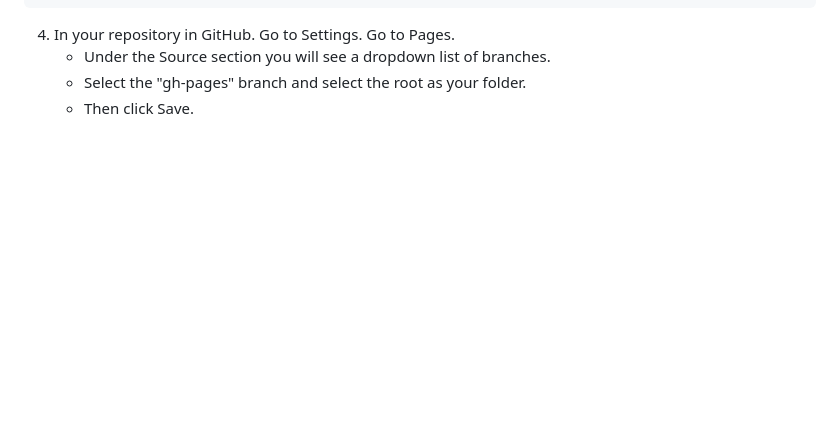
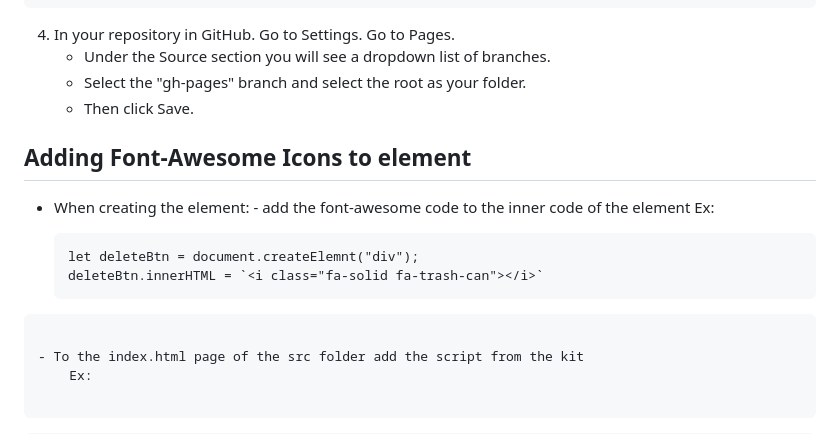
Before and after one commit to nzscode/webpack-template, a Markdown page: README.md, the part around one of its changes. Drawn GitHub-style; blank space fills up the shorter version.

````diff
--- a/README.md
+++ b/README.md
@@ -109,3 +109,19 @@ Template for web-publish ready html doc, with webpack install needed only
     -   Under the Source section you will see a dropdown list of branches.
     -   Select the "gh-pages" branch and select the root as your folder.
     -   Then click Save.
+
+
+
+## Adding Font-Awesome Icons to element
+- When creating the element:
+      - add the font-awesome code to the inner code of the element
+      Ex:
+
+  ```
+  let deleteBtn = document.createElemnt("div");
+  deleteBtn.innerHTML = `<i class="fa-solid fa-trash-can"></i>`
+```
+
+- To the index.html page of the src folder add the script from the kit
+    Ex:
+
````
Also changed, not shown: other parts of README.md (+6 -0 lines).
